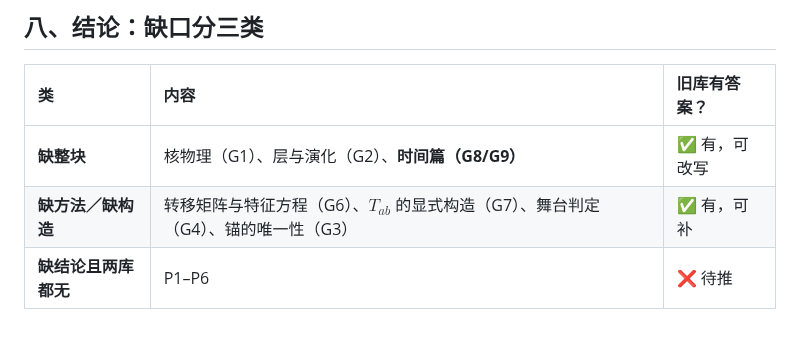
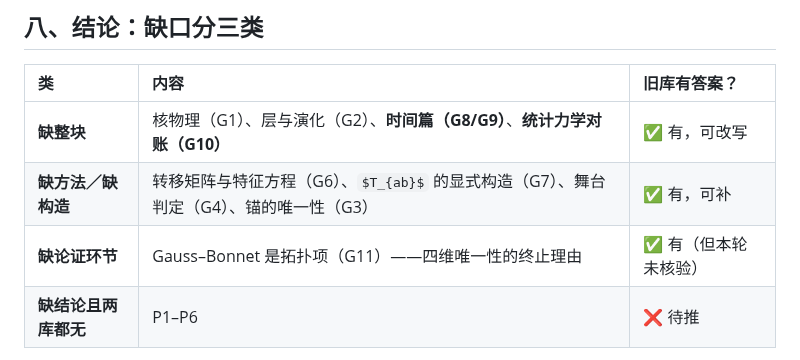
Before and after one commit to sdoygb/Zero, a Markdown page: _staging/缺口台账.md, the part around the change. Rendered like a GitHub page; some formulas as TeX source; blank space fills up the shorter version.

Commit message:
缺口台账：结论表补 G10/G11，新增缺论证环节一类

```diff
--- a/_staging/缺口台账.md
+++ b/_staging/缺口台账.md
@@ -414,8 +414,9 @@ grep -rn "T_{ab}" Zb008_*.md
 
 | 类 | 内容 | 旧库有答案？ |
 |:--|:--|:--|
-| **缺整块** | 核物理（G1）、层与演化（G2）、**时间篇（G8/G9）** | ✅ 有，可改写 |
+| **缺整块** | 核物理（G1）、层与演化（G2）、**时间篇（G8/G9）**、**统计力学对账（G10）** | ✅ 有，可改写 |
 | **缺方法／缺构造** | 转移矩阵与特征方程（G6）、$T_{ab}$ 的显式构造（G7）、舞台判定（G4）、锚的唯一性（G3） | ✅ 有，可补 |
+| **缺论证环节** | Gauss–Bonnet 是拓扑项（G11）——四维唯一性的终止理由 | ✅ 有（但本轮未核验） |
 | **缺结论且两库都无** | P1–P6 | ❌ 待推 |
 
 **本轮新增的两条最值得先补**：
```
